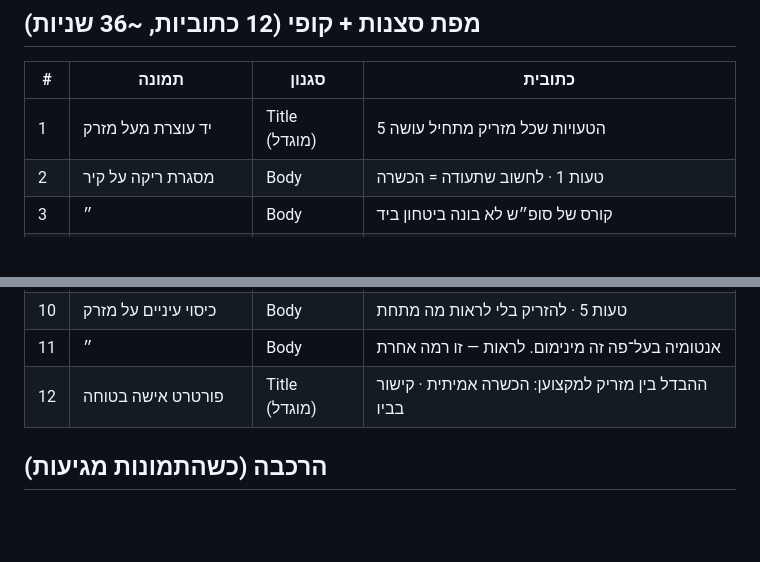
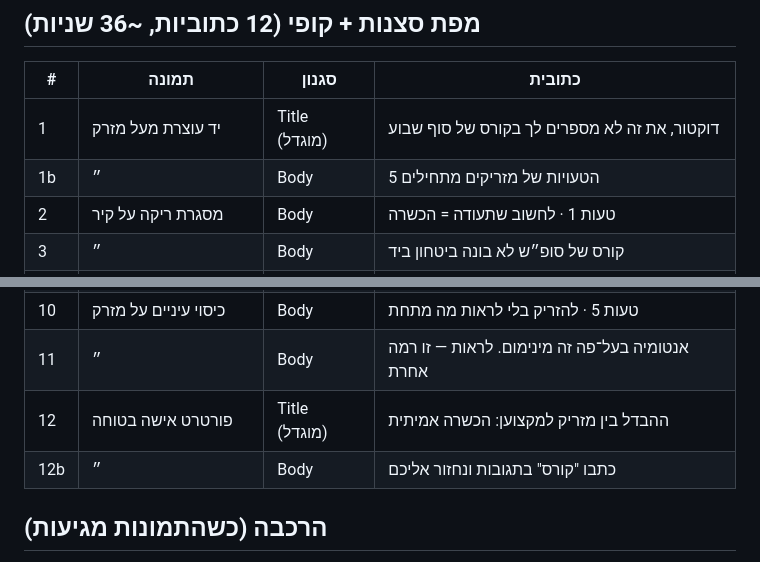
Before and after one commit to osherv55-ship-it/nanobanana-mcp, a Markdown page: reports/aesthetics-tracker/video2-doctors-brief.md, 2 parts joined by grey strips. Rendered like a GitHub page; blank space fills up the shorter version.

```diff
--- a/reports/aesthetics-tracker/video2-doctors-brief.md
+++ b/reports/aesthetics-tracker/video2-doctors-brief.md
@@ -8,7 +8,8 @@
 
 | # | תמונה | סגנון | כתובית |
 |---|---|---|---|
-| 1 | יד עוצרת מעל מזרק | Title (מוגדל) | 5 הטעויות שכל מזריק מתחיל עושה |
+| 1 | יד עוצרת מעל מזרק | Title (מוגדל) | דוקטור, את זה לא מספרים לך בקורס של סוף שבוע |
+| 1b | ״ | Body | 5 הטעויות של מזריקים מתחילים |
 | 2 | מסגרת ריקה על קיר | Body | טעות 1 · לחשוב שתעודה = הכשרה |
 | 3 | ״ | Body | קורס של סופ״ש לא בונה ביטחון ביד |
 | 4 | טופס רפואי ריק | Body | טעות 2 · לדלג על האנמנזה |
@@ -19,7 +20,8 @@
 | 9 | ״ | Body | על החומר חוסכים. על המוניטין לא |
 | 10 | כיסוי עיניים על מזרק | Body | טעות 5 · להזריק בלי לראות מה מתחת |
 | 11 | ״ | Body | אנטומיה בעל־פה זה מינימום. לראות — זו רמה אחרת |
-| 12 | פורטרט אישה בטוחה | Title (מוגדל) | ההבדל בין מזריק למקצוען: הכשרה אמיתית · קישור בביו |
+| 12 | פורטרט אישה בטוחה | Title (מוגדל) | ההבדל בין מזריק למקצוען: הכשרה אמיתית |
+| 12b | ״ | Body | כתבו "קורס" בתגובות ונחזור אליכם |
 
 ## הרכבה (כשהתמונות מגיעות)
 
```
Also changed, not shown: other parts of reports/aesthetics-tracker/video2-doctors-brief.md (+11 -0 lines).
